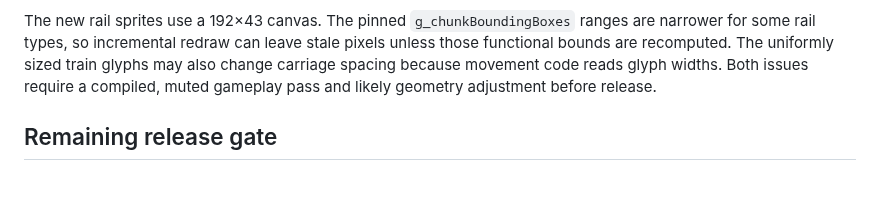
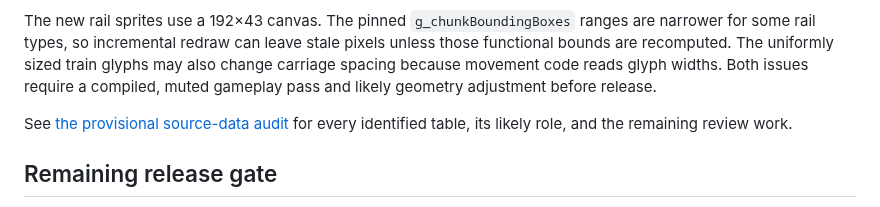
Before and after one commit to andrewnakas/decompgames, a Markdown page: docs/resl-replacement-integration.md, the part around the change. GitHub-like rendering; blank space fills up the shorter version.

Commit message:
Document Open Junction source-data audit

```diff
--- a/docs/resl-replacement-integration.md
+++ b/docs/resl-replacement-integration.md
@@ -53,6 +53,8 @@ The next asset boundary is the original-derived scenario data under `src/game/re
 
 The new rail sprites use a 192×43 canvas. The pinned `g_chunkBoundingBoxes` ranges are narrower for some rail types, so incremental redraw can leave stale pixels unless those functional bounds are recomputed. The uniformly sized train glyphs may also change carriage spacing because movement code reads glyph widths. Both issues require a compiled, muted gameplay pass and likely geometry adjustment before release.
 
+See [the provisional source-data audit](resl-source-data-audit.md) for every identified table, its likely role, and the remaining review work.
+
 ## Remaining release gate
 
 1. Confirm demo fallback cannot reach any original-data path. The private build recipe and silent audio backend are in place.
```
Also changed, not shown: docs/resl-source-data-audit.md (added, +24 -0 lines).
